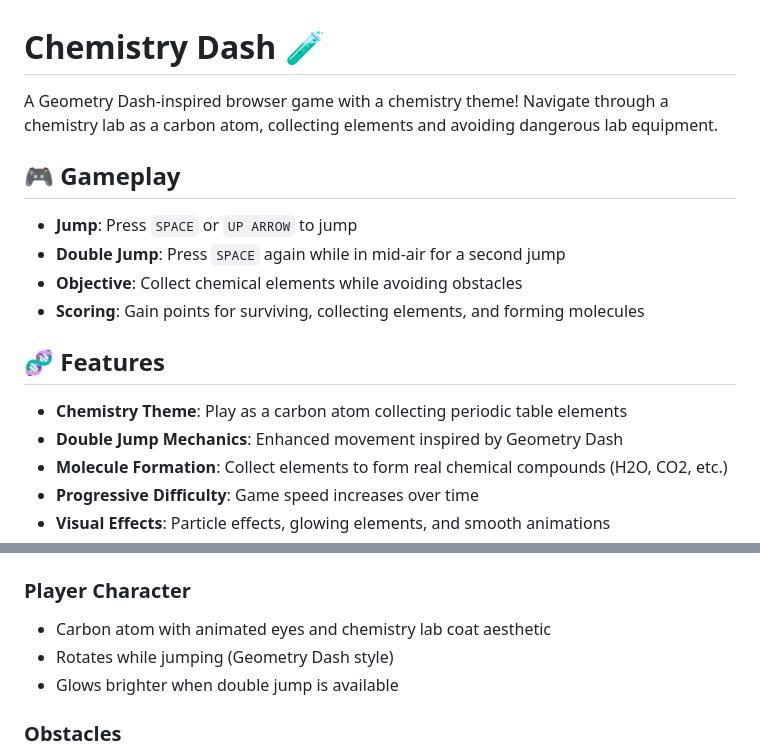
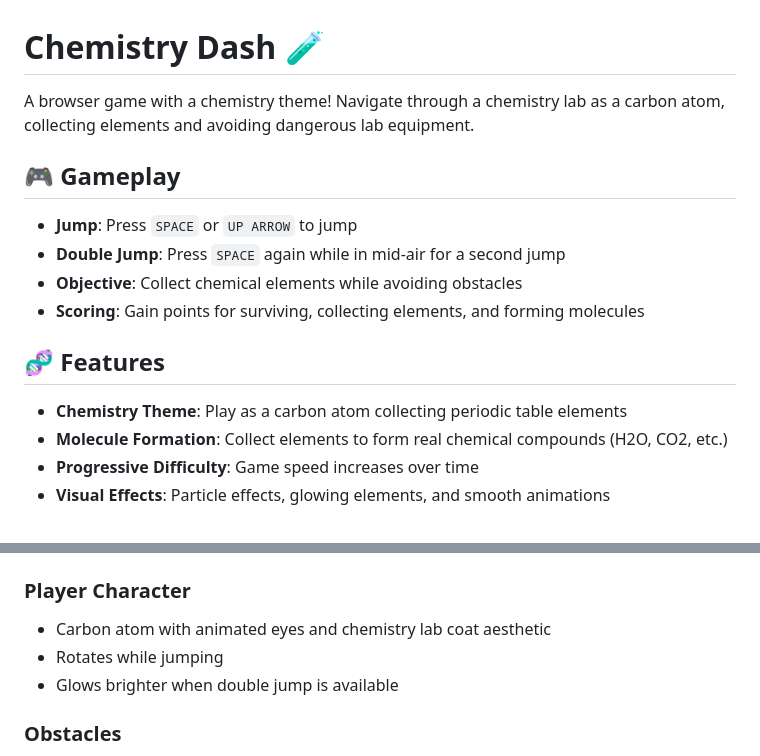
Before and after one commit to dnkats/chemistry-dash, a Markdown page: README.md, 2 parts joined by grey strips. Rendered like a GitHub page.

```diff
--- a/README.md
+++ b/README.md
@@ -1,6 +1,6 @@
 # Chemistry Dash 🧪
 
-A Geometry Dash-inspired browser game with a chemistry theme! Navigate through a chemistry lab as a carbon atom, collecting elements and avoiding dangerous lab equipment.
+A browser game with a chemistry theme! Navigate through a chemistry lab as a carbon atom, collecting elements and avoiding dangerous lab equipment.
 
 ## 🎮 Gameplay
 
@@ -12,7 +12,6 @@ A Geometry Dash-inspired browser game with a chemistry theme! Navigate through a
 ## 🧬 Features
 
 - **Chemistry Theme**: Play as a carbon atom collecting periodic table elements
-- **Double Jump Mechanics**: Enhanced movement inspired by Geometry Dash
 - **Molecule Formation**: Collect elements to form real chemical compounds (H2O, CO2, etc.)
 - **Progressive Difficulty**: Game speed increases over time
 - **Visual Effects**: Particle effects, glowing elements, and smooth animations
@@ -45,7 +44,7 @@ python -m http.server 8000
 
 ### Player Character
 - Carbon atom with animated eyes and chemistry lab coat aesthetic
-- Rotates while jumping (Geometry Dash style)
+- Rotates while jumping
 - Glows brighter when double jump is available
 
 ### Obstacles
```
